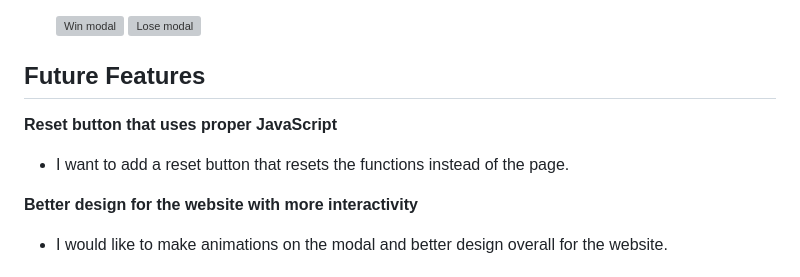
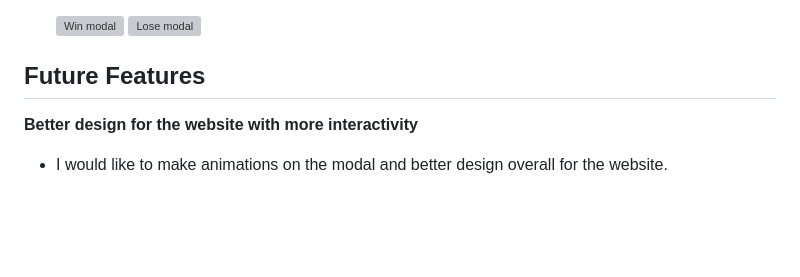
Before and after one commit to Jonathan97-web/Eevees-evolution, a Markdown page: README.md, the part around the change. Drawn GitHub-style; blank space fills up the shorter version; grey boxes are pictures that could not be loaded.

Commit message:
Fix text in README.md

```diff
--- a/README.md
+++ b/README.md
@@ -102,10 +102,6 @@ For this project I only used sans-serif as a font, since this is a standard font
 
 ## Future Features
 
-**Reset button that uses proper JavaScript**
-
-- I want to add a reset button that resets the functions instead of the page.
-
 **Better design for the website with more interactivity**
 
 - I would like to make animations on the modal and better design overall for the website.
```
